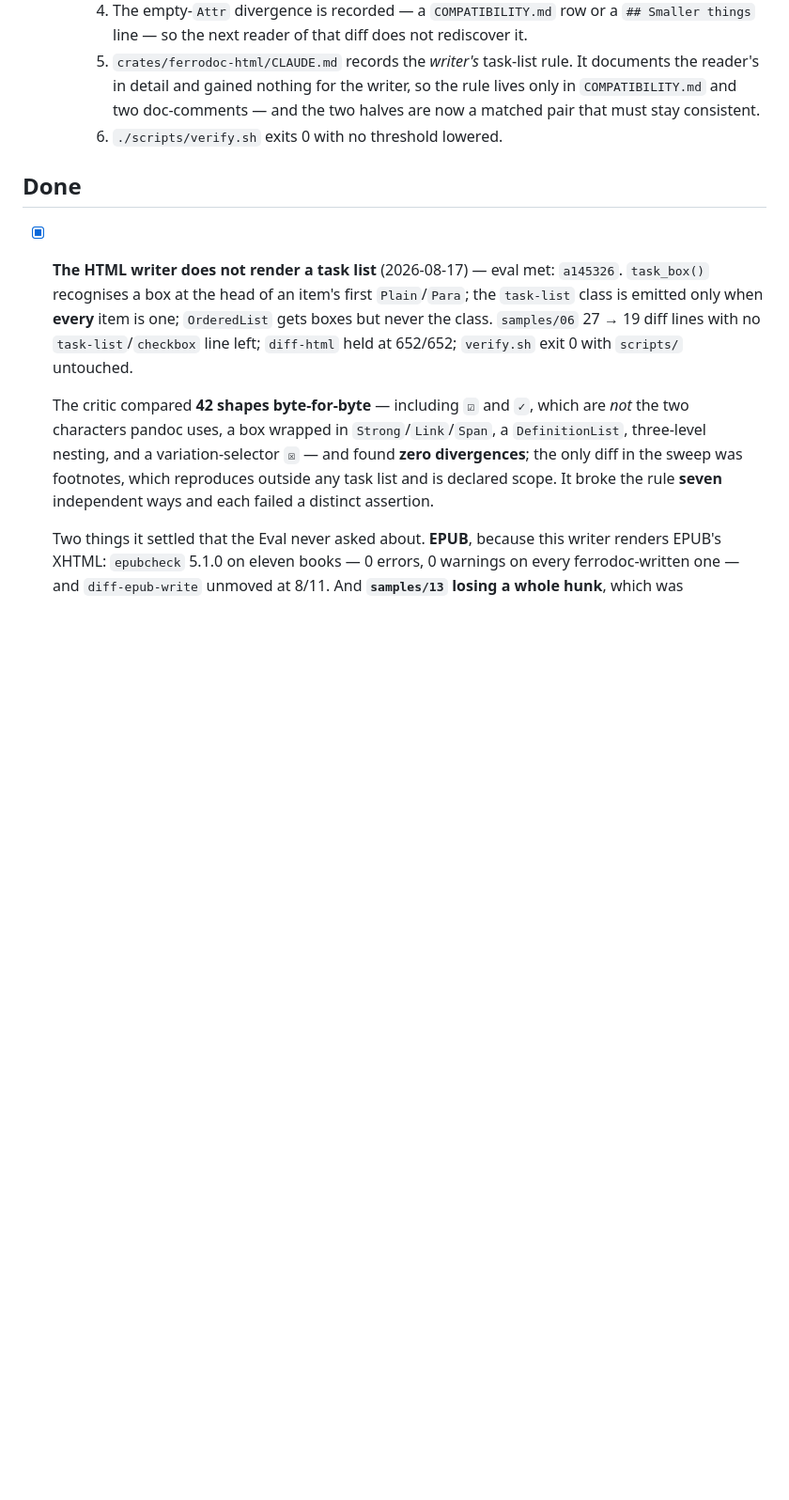
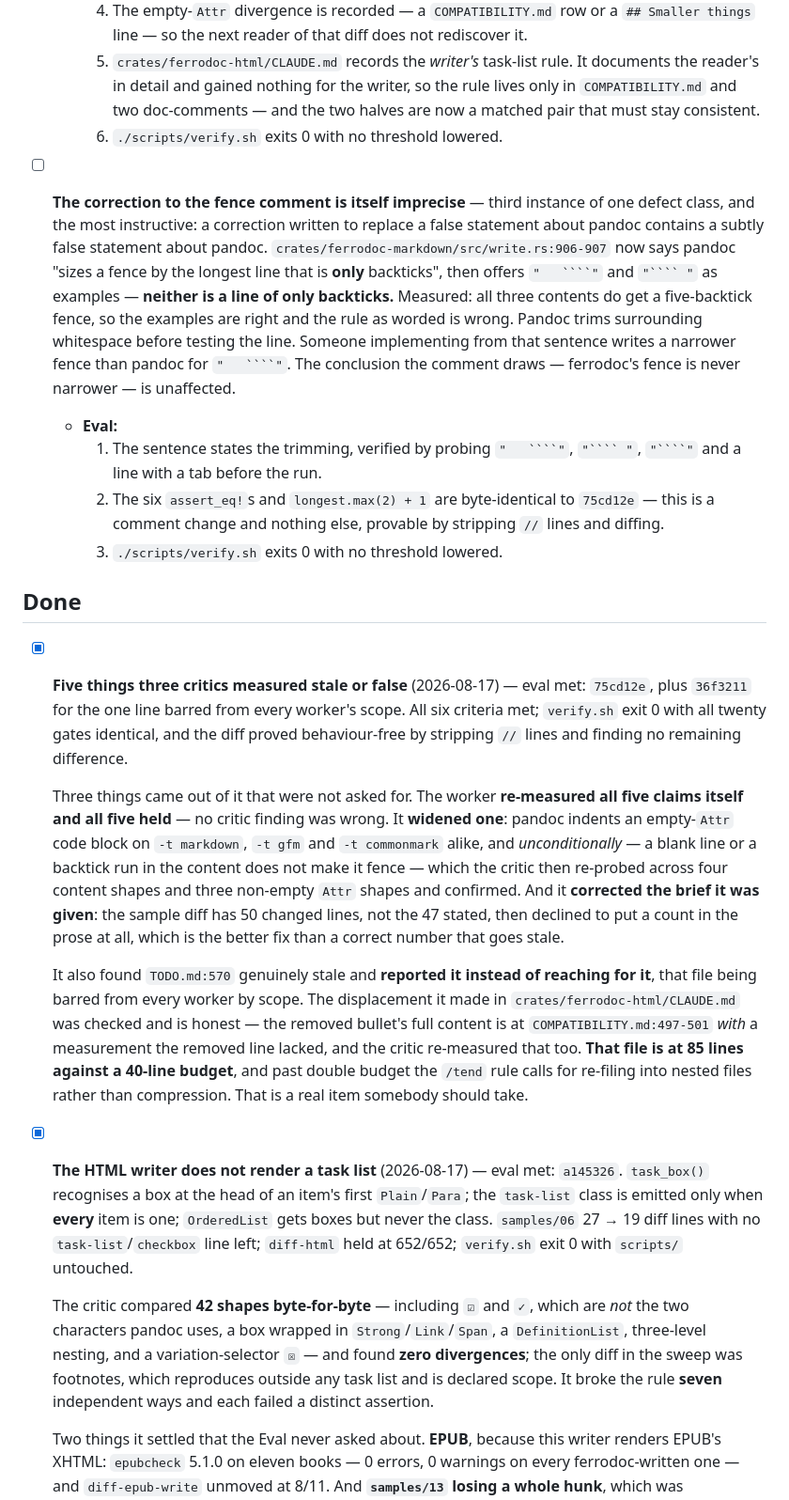
Before and after one commit to alexgaoth/ferrodoc, a Markdown page: TODO.md, the part around the change. Shown at 94% size. GitHub-like rendering; blank space fills up the shorter version.

Commit message:
docs(todo): item 4 landed, and the correction needs correcting
A comment written to replace a false statement about pandoc contains a
subtly false one: "the longest line that is only backticks", illustrated
with two examples that are not lines of only backticks. Pandoc trims first.

Co-Authored-By: Claude Opus 5 <noreply@anthropic.com>
Claude-Session: https://claude.ai/code/session_01H9VgUTcQnCo8ixaRcw3nPo

`````diff
--- a/TODO.md
+++ b/TODO.md
@@ -246,7 +246,52 @@ in `.iterate/odyssey-20260817-1122/ODYSSEY.md`.
        and the two halves are now a matched pair that must stay consistent.
     6. `./scripts/verify.sh` exits 0 with no threshold lowered.
 
+- [ ] **The correction to the fence comment is itself imprecise** — third
+  instance of one defect class, and the most instructive: a correction written
+  to replace a false statement about pandoc contains a subtly false statement
+  about pandoc. `crates/ferrodoc-markdown/src/write.rs:906-907` now says pandoc
+  "sizes a fence by the longest line that is **only** backticks", then offers
+  `"   ````"` and `"```` "` as examples — **neither is a line of only
+  backticks.** Measured: all three contents do get a five-backtick fence, so the
+  examples are right and the rule as worded is wrong. Pandoc trims surrounding
+  whitespace before testing the line. Someone implementing from that sentence
+  writes a narrower fence than pandoc for `"   ````"`. The conclusion the
+  comment draws — ferrodoc's fence is never narrower — is unaffected.
+  - **Eval:**
+    1. The sentence states the trimming, verified by probing `"   ````"`,
+       `"```` "`, `"````"` and a line with a tab before the run.
+    2. The six `assert_eq!`s and `longest.max(2) + 1` are byte-identical to
+       `75cd12e` — this is a comment change and nothing else, provable by
+       stripping `//` lines and diffing.
+    3. `./scripts/verify.sh` exits 0 with no threshold lowered.
+
 ## Done
+
+- [x] **Five things three critics measured stale or false** (2026-08-17) —
+  eval met: `75cd12e`, plus `36f3211` for the one line barred from every
+  worker's scope. All six criteria met; `verify.sh` exit 0 with all twenty
+  gates identical, and the diff proved behaviour-free by stripping `//` lines
+  and finding no remaining difference.
+
+  Three things came out of it that were not asked for. The worker
+  **re-measured all five claims itself and all five held** — no critic finding
+  was wrong. It **widened one**: pandoc indents an empty-`Attr` code block on
+  `-t markdown`, `-t gfm` and `-t commonmark` alike, and *unconditionally* — a
+  blank line or a backtick run in the content does not make it fence — which
+  the critic then re-probed across four content shapes and three non-empty
+  `Attr` shapes and confirmed. And it **corrected the brief it was given**: the
+  sample diff has 50 changed lines, not the 47 stated, then declined to put a
+  count in the prose at all, which is the better fix than a correct number that
+  goes stale.
+
+  It also found `TODO.md:570` genuinely stale and **reported it instead of
+  reaching for it**, that file being barred from every worker by scope. The
+  displacement it made in `crates/ferrodoc-html/CLAUDE.md` was checked and is
+  honest — the removed bullet's full content is at `COMPATIBILITY.md:497-501`
+  *with* a measurement the removed line lacked, and the critic re-measured that
+  too. **That file is at 85 lines against a 40-line budget**, and past double
+  budget the `/tend` rule calls for re-filing into nested files rather than
+  compression. That is a real item somebody should take.
 
 - [x] **The HTML writer does not render a task list** (2026-08-17) — eval met:
   `a145326`. `task_box()` recognises a box at the head of an item's first
`````
